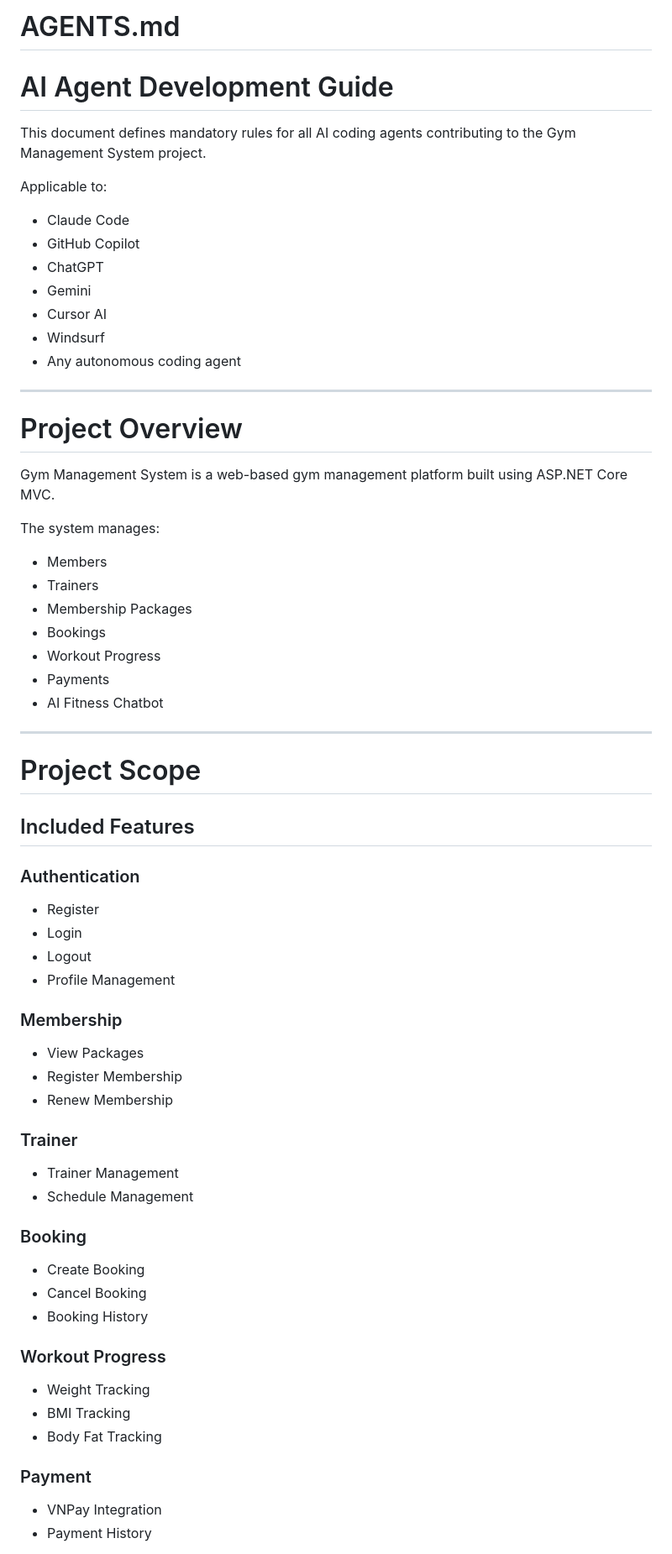
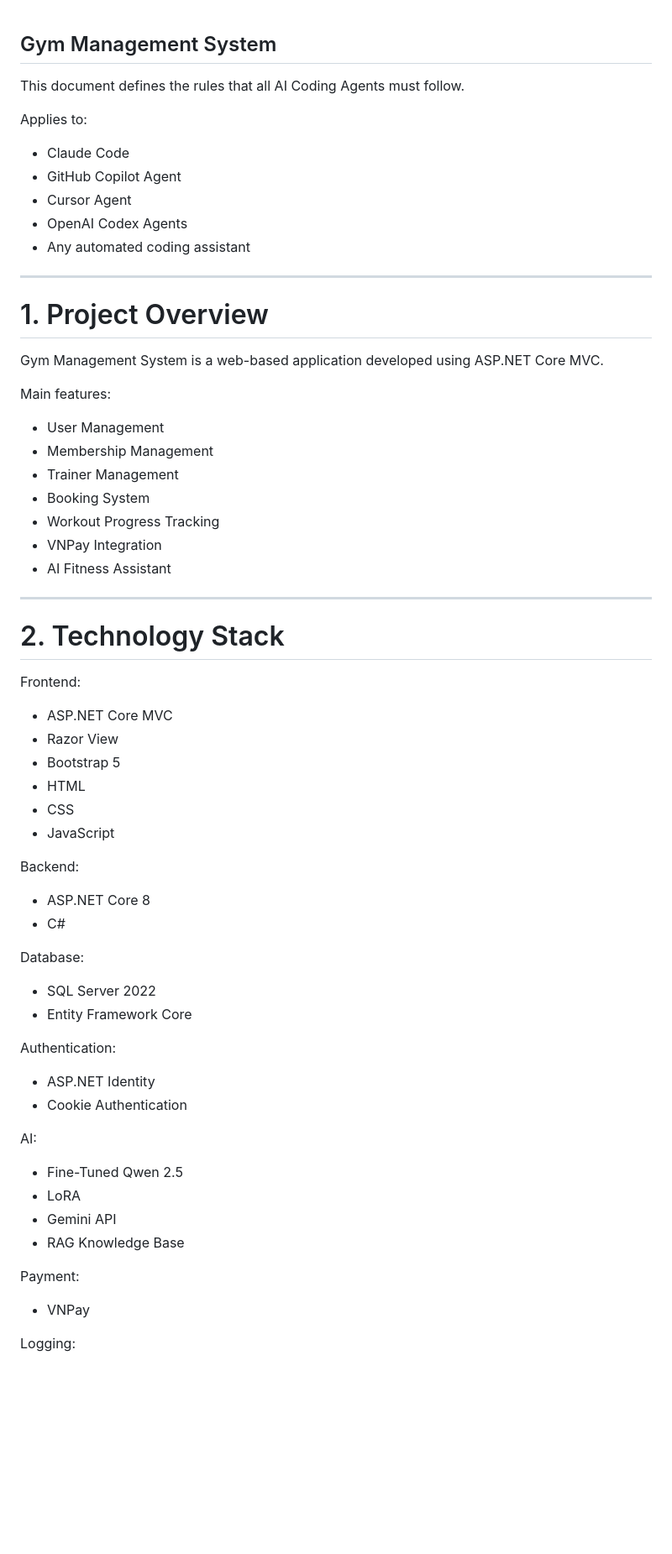
Before and after one commit to sleepingbuild/Gym-Management-MVC, a Markdown page: AGENTS.md, the part around one of its changes. Shown at 84% size. Drawn GitHub-style; blank space fills up the shorter version.

```diff
--- a/AGENTS.md
+++ b/AGENTS.md
@@ -1,73 +1,71 @@
-# AGENTS.md
 
-# AI Agent Development Guide
 
-This document defines mandatory rules for all AI coding agents contributing to the Gym Management System project.
+## Gym Management System
 
-Applicable to:
+This document defines the rules that all AI Coding Agents must follow.
 
-* Claude Code
-* GitHub Copilot
-* ChatGPT
-* Gemini
-* Cursor AI
-* Windsurf
-* Any autonomous coding agent
+Applies to:
+
+- Claude Code
+- GitHub Copilot Agent
+- Cursor Agent
+- OpenAI Codex Agents
+- Any automated coding assistant
 
 ---
 
-# Project Overview
+# 1. Project Overview
 
-Gym Management System is a web-based gym management platform built using ASP.NET Core MVC.
+Gym Management System is a web-based application developed using ASP.NET Core MVC.
 
-The system manages:
+Main features:
 
-* Members
-* Trainers
-* Membership Packages
-* Bookings
-* Workout Progress
-* Payments
-* AI Fitness Chatbot
+- User Management
+- Membership Management
+- Trainer Management
+- Booking System
+- Workout Progress Tracking
+- VNPay Integration
+- AI Fitness Assistant
 
 ---
 
-# Project Scope
+# 2. Technology Stack
 
-## Included Features
+Frontend:
 
-### Authentication
+- ASP.NET Core MVC
+- Razor View
+- Bootstrap 5
+- HTML
+- CSS
+- JavaScript
 
-* Register
-* Login
-* Logout
-* Profile Management
+Backend:
 
-### Membership
+- ASP.NET Core 8
+- C#
 
-* View Packages
-* Register Membership
-* Renew Membership
+Database:
 
-### Trainer
+- SQL Server 2022
+- Entity Framework Core
 
-* Trainer Management
-* Schedule Management
+Authentication:
 
-### Booking
+- ASP.NET Identity
+- Cookie Authentication
 
-* Create Booking
-* Cancel Booking
-* Booking History
+AI:
 
-### Workout Progress
+- Fine-Tuned Qwen 2.5
+- LoRA
+- Gemini API
+- RAG Knowledge Base
 
-* Weight Tracking
-* BMI Tracking
-* Body Fat Tracking
+Payment:
 
-### Payment
+- VNPay
 
-* VNPay Integration
-* Payment History
+Logging:
 
```
Also changed, not shown: other parts of AGENTS.md (+267 -357 lines).
